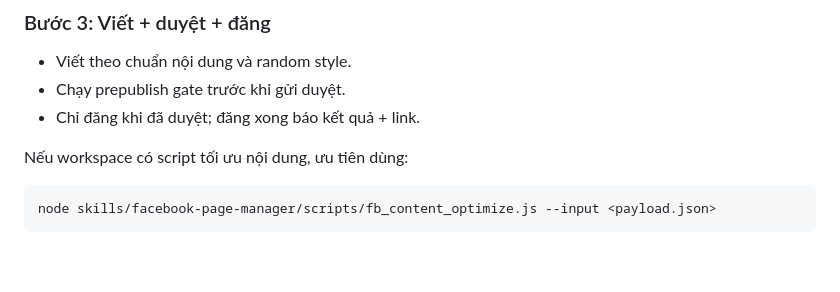
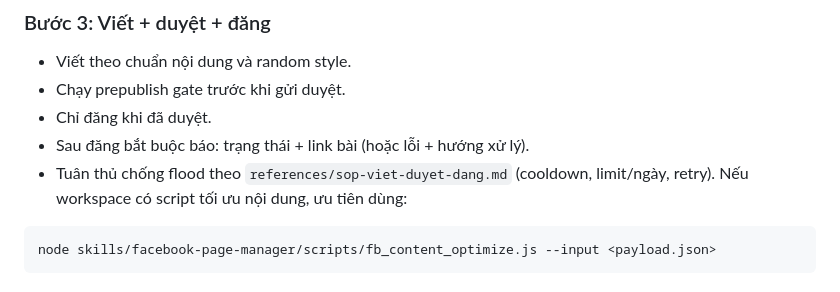
Before and after one commit to NguyenTuanFuJi/Bot, a Markdown page: skills/facebook-content-ops/SKILL.md, the part around the change. Drawn GitHub-style; blank space fills up the shorter version.

Commit message:
feat(facebook-content-ops): enforce post link reporting and anti-flood limits

````diff
--- a/skills/facebook-content-ops/SKILL.md
+++ b/skills/facebook-content-ops/SKILL.md
@@ -35,8 +35,9 @@ Sinh backlog theo `references/facebook-weekly-jobpack.md` (tối đa 5 việc/l
 ### Bước 3: Viết + duyệt + đăng
 - Viết theo chuẩn nội dung và random style.
 - Chạy prepublish gate trước khi gửi duyệt.
-- Chỉ đăng khi đã duyệt; đăng xong báo kết quả + link.
-
+- Chỉ đăng khi đã duyệt.
+- Sau đăng bắt buộc báo: trạng thái + link bài (hoặc lỗi + hướng xử lý).
+- Tuân thủ chống flood theo `references/sop-viet-duyet-dang.md` (cooldown, limit/ngày, retry).
 Nếu workspace có script tối ưu nội dung, ưu tiên dùng:
 ```bash
 node skills/facebook-page-manager/scripts/fb_content_optimize.js --input <payload.json>
````
Also changed, not shown: 1 other file.
